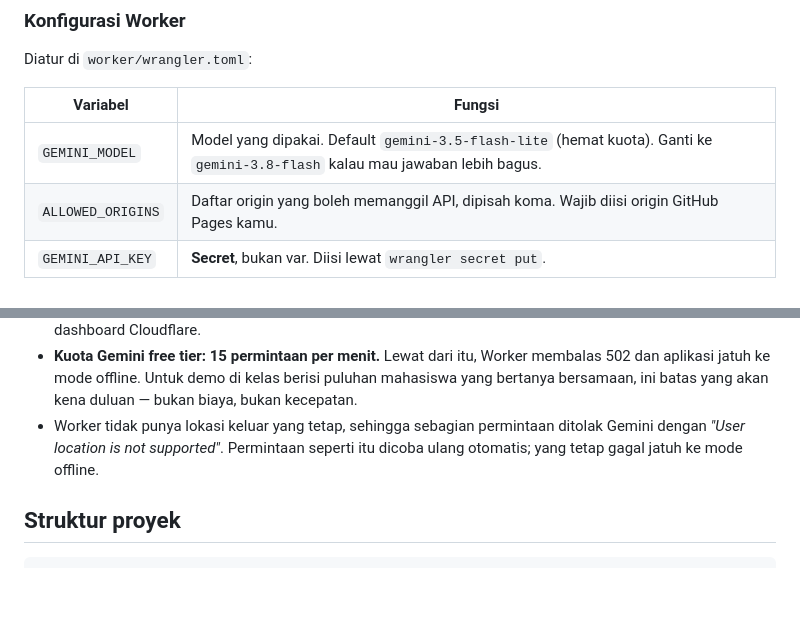
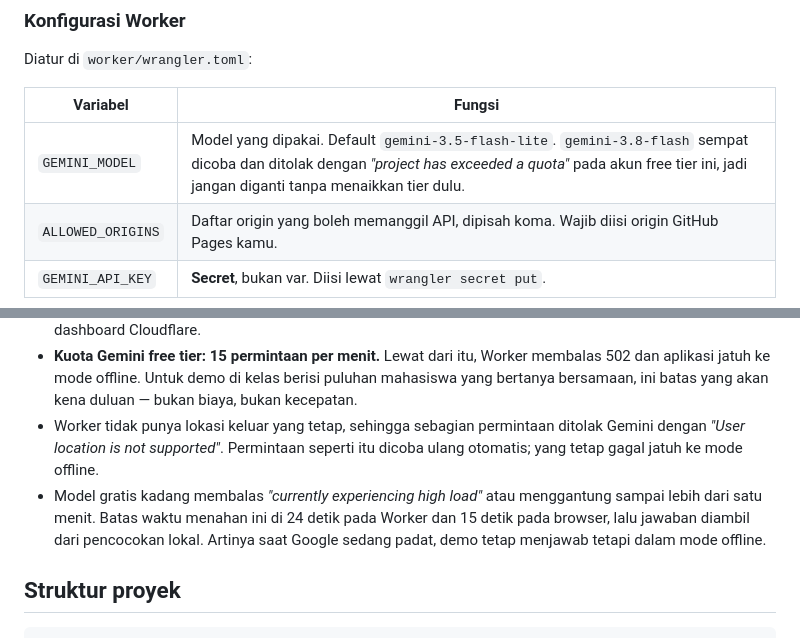
Before and after one commit to Fikhry-hakim/sapa-upi-prototype, a Markdown page: README.md, 2 parts joined by grey strips. Drawn GitHub-style; blank space fills up the shorter version.

Commit message:
docs: correct the model advice and record the load limits
The README suggested switching to gemini-3.8-flash for better answers.
Trying it on this account returned "project has exceeded a quota" on
every request, so the advice would have broken a working demo.

Also records what the free model does under load — "currently
experiencing high load", or a stall past a minute — and where the
timeouts cut it off, so an offline-mode demo reads as the designed
degradation rather than a fault.

Co-Authored-By: Claude Opus 5 <noreply@anthropic.com>

```diff
--- a/README.md
+++ b/README.md
@@ -70,7 +70,7 @@ Diatur di `worker/wrangler.toml`:
 
 | Variabel | Fungsi |
 | --- | --- |
-| `GEMINI_MODEL` | Model yang dipakai. Default `gemini-3.5-flash-lite` (hemat kuota). Ganti ke `gemini-3.8-flash` kalau mau jawaban lebih bagus. |
+| `GEMINI_MODEL` | Model yang dipakai. Default `gemini-3.5-flash-lite`. `gemini-3.8-flash` sempat dicoba dan ditolak dengan *"project has exceeded a quota"* pada akun free tier ini, jadi jangan diganti tanpa menaikkan tier dulu. |
 | `ALLOWED_ORIGINS` | Daftar origin yang boleh memanggil API, dipisah koma. Wajib diisi origin GitHub Pages kamu. |
 | `GEMINI_API_KEY` | **Secret**, bukan var. Diisi lewat `wrangler secret put`. |
 
@@ -136,6 +136,7 @@ Pencocokan kata kunci biasa gampang salah pilih. Beberapa hal yang dipakai `lib/
 - Endpoint Worker belum dibatasi rate limit. Untuk demo publik yang ramai, aktifkan *Rate limiting rules* di dashboard Cloudflare.
 - **Kuota Gemini free tier: 15 permintaan per menit.** Lewat dari itu, Worker membalas 502 dan aplikasi jatuh ke mode offline. Untuk demo di kelas berisi puluhan mahasiswa yang bertanya bersamaan, ini batas yang akan kena duluan — bukan biaya, bukan kecepatan.
 - Worker tidak punya lokasi keluar yang tetap, sehingga sebagian permintaan ditolak Gemini dengan *"User location is not supported"*. Permintaan seperti itu dicoba ulang otomatis; yang tetap gagal jatuh ke mode offline.
+- Model gratis kadang membalas *"currently experiencing high load"* atau menggantung sampai lebih dari satu menit. Batas waktu menahan ini di 24 detik pada Worker dan 15 detik pada browser, lalu jawaban diambil dari pencocokan lokal. Artinya saat Google sedang padat, demo tetap menjawab tetapi dalam mode offline.
 
 ## Struktur proyek
 
```
